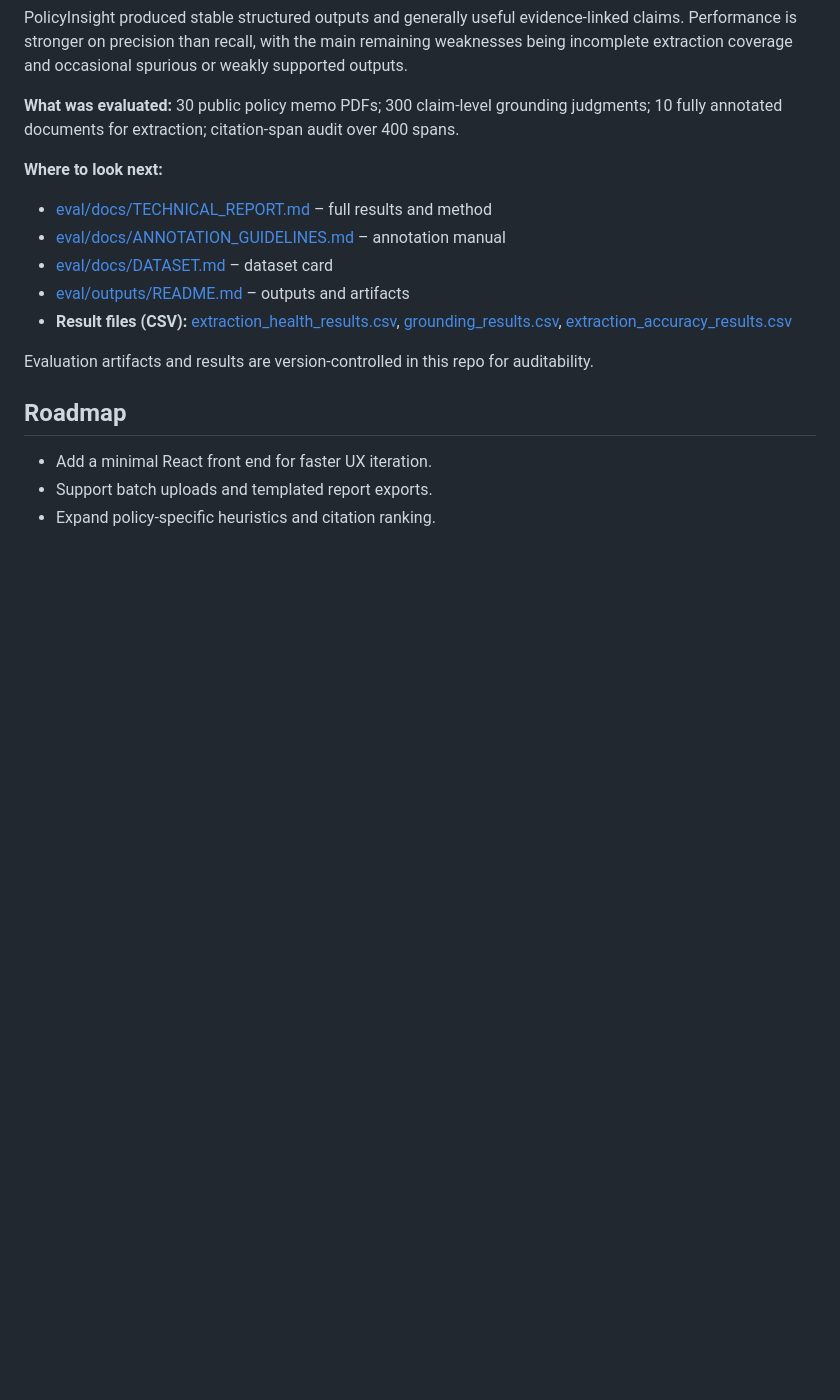
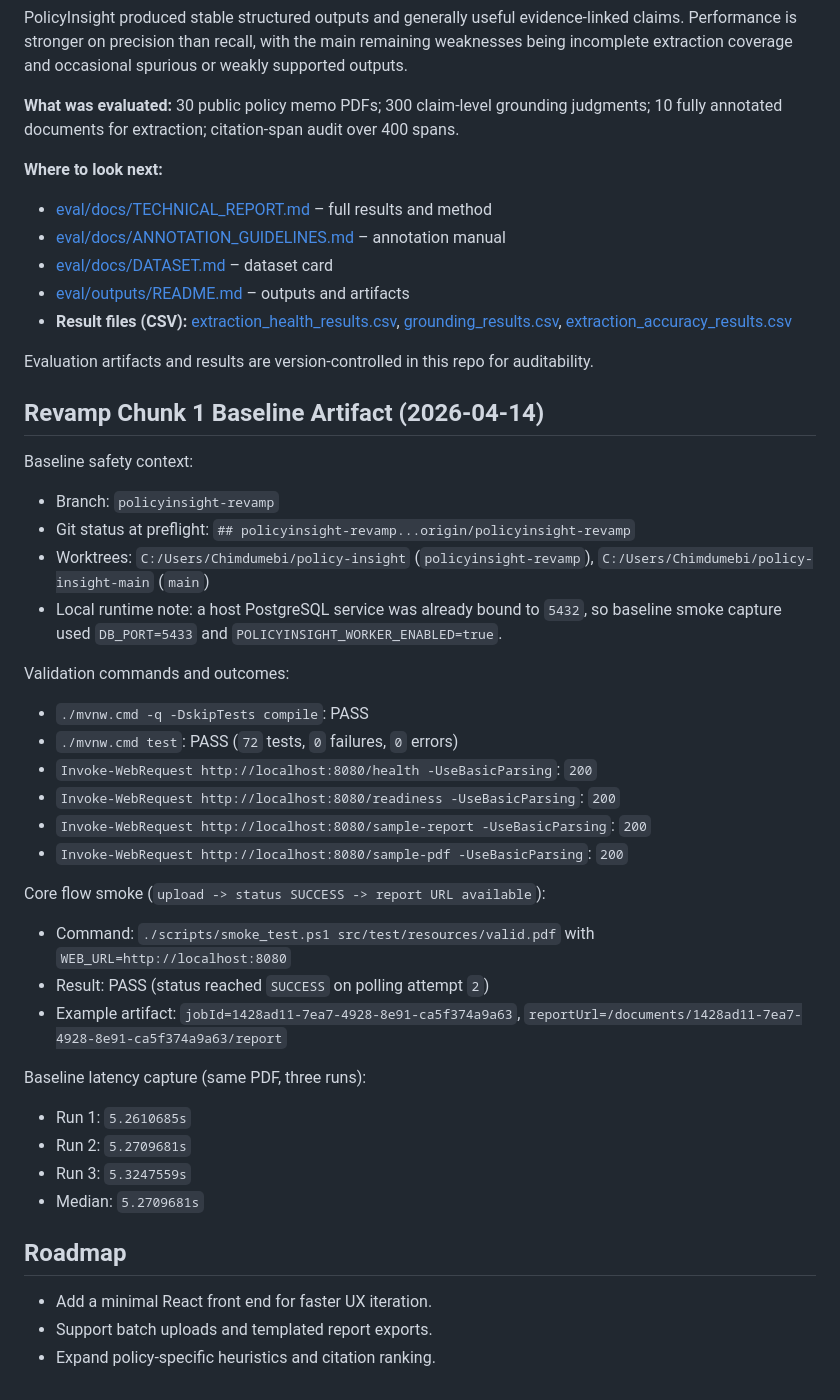
Before and after one commit to ChimdumebiNebolisa/policy-insight, a Markdown page: README.md, the part around the change. Drawn GitHub-style; blank space fills up the shorter version.

Commit message:
revamp(chunk1): record baseline route and latency artifact in README
Substep: capture Chunk 1 baseline evidence in tracked docs after successful local validation.

Changes: README.md adds baseline branch/worktree context, compile/test outcomes, required route contract HTTP 200 checks, one passing upload->status->report smoke result, and three-run latency median for fixed PDF input.

Validation passed: .\\mvnw.cmd -q -DskipTests compile; .\\mvnw.cmd test; /health,/readiness,/sample-report,/sample-pdf all 200; smoke_test SUCCESS; baseline durations 5.2610685s, 5.2709681s, 5.3247559s (median 5.2709681s).

```diff
--- a/README.md
+++ b/README.md
@@ -145,6 +145,37 @@ PolicyInsight produced stable structured outputs and generally useful evidence-l
 
 Evaluation artifacts and results are version-controlled in this repo for auditability.
 
+## Revamp Chunk 1 Baseline Artifact (2026-04-14)
+
+Baseline safety context:
+
+- Branch: `policyinsight-revamp`
+- Git status at preflight: `## policyinsight-revamp...origin/policyinsight-revamp`
+- Worktrees: `C:/Users/Chimdumebi/policy-insight` (`policyinsight-revamp`), `C:/Users/Chimdumebi/policy-insight-main` (`main`)
+- Local runtime note: a host PostgreSQL service was already bound to `5432`, so baseline smoke capture used `DB_PORT=5433` and `POLICYINSIGHT_WORKER_ENABLED=true`.
+
+Validation commands and outcomes:
+
+- `./mvnw.cmd -q -DskipTests compile`: PASS
+- `./mvnw.cmd test`: PASS (`72` tests, `0` failures, `0` errors)
+- `Invoke-WebRequest http://localhost:8080/health -UseBasicParsing`: `200`
+- `Invoke-WebRequest http://localhost:8080/readiness -UseBasicParsing`: `200`
+- `Invoke-WebRequest http://localhost:8080/sample-report -UseBasicParsing`: `200`
+- `Invoke-WebRequest http://localhost:8080/sample-pdf -UseBasicParsing`: `200`
+
+Core flow smoke (`upload -> status SUCCESS -> report URL available`):
+
+- Command: `./scripts/smoke_test.ps1 src/test/resources/valid.pdf` with `WEB_URL=http://localhost:8080`
+- Result: PASS (status reached `SUCCESS` on polling attempt `2`)
+- Example artifact: `jobId=1428ad11-7ea7-4928-8e91-ca5f374a9a63`, `reportUrl=/documents/1428ad11-7ea7-4928-8e91-ca5f374a9a63/report`
+
+Baseline latency capture (same PDF, three runs):
+
+- Run 1: `5.2610685s`
+- Run 2: `5.2709681s`
+- Run 3: `5.3247559s`
+- Median: `5.2709681s`
+
 ## Roadmap
 
 - Add a minimal React front end for faster UX iteration.
```
